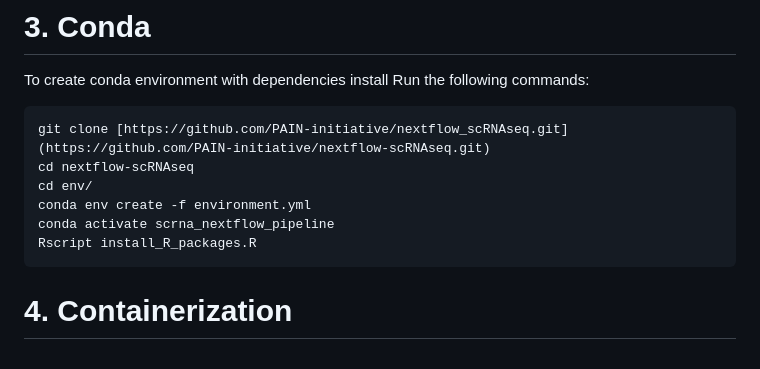
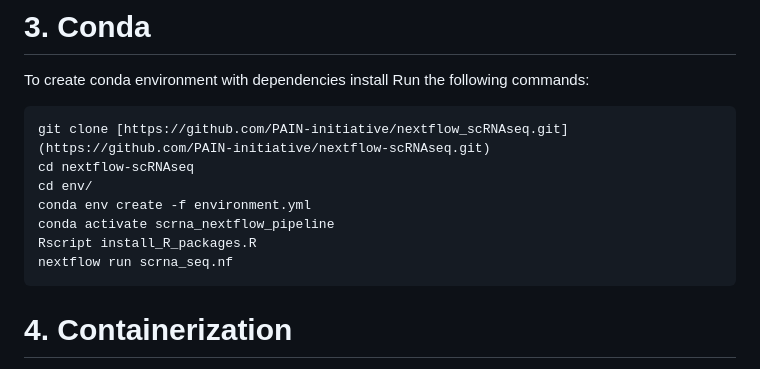
Before and after one commit to PAIN-initiative/nextflow-scRNAseq, a Markdown page: README.md, the part around the change. GitHub-like rendering.

````diff
--- a/README.md
+++ b/README.md
@@ -81,6 +81,7 @@ cd env/
 conda env create -f environment.yml
 conda activate scrna_nextflow_pipeline
 Rscript install_R_packages.R
+nextflow run scrna_seq.nf
 ```
 
 # 4. Containerization
````
